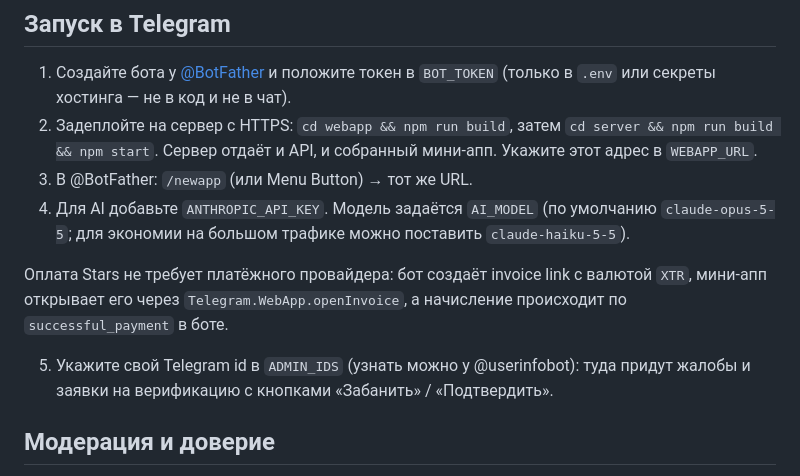
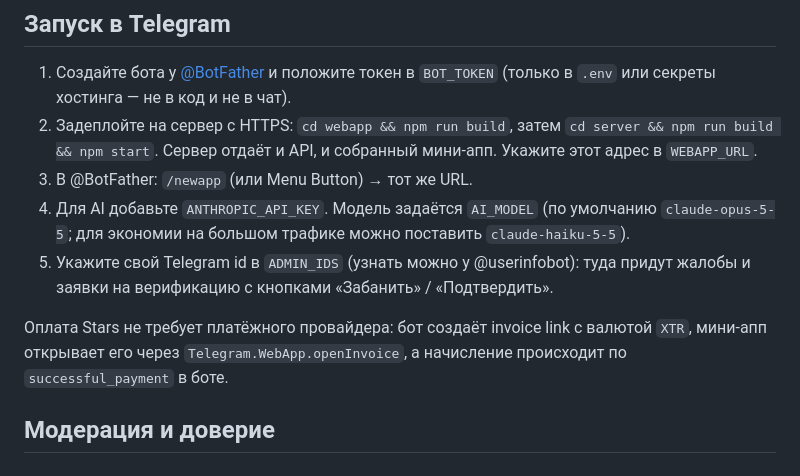
Before and after one commit to ooodi123/dating-app, a Markdown page: README.md, the part around the change. GitHub-like rendering.

Commit message:
README: keep setup steps together
Co-Authored-By: Claude Opus 5.5 (1M context) <noreply@anthropic.com>
Claude-Session: https://claude.ai/code/session_01XMcThHH8EJbLXyq15uWsx5

```diff
--- a/README.md
+++ b/README.md
@@ -32,12 +32,11 @@ cd ../webapp && npm install && npm run dev   # http://localhost:5173/?dev=1
 3. В @BotFather: `/newapp` (или Menu Button) → тот же URL.
 4. Для AI добавьте `ANTHROPIC_API_KEY`. Модель задаётся `AI_MODEL` (по умолчанию `claude-opus-5-5`;
    для экономии на большом трафике можно поставить `claude-haiku-5-5`).
+5. Укажите свой Telegram id в `ADMIN_IDS` (узнать можно у @userinfobot): туда придут жалобы и заявки
+   на верификацию с кнопками «Забанить» / «Подтвердить».
 
 Оплата Stars не требует платёжного провайдера: бот создаёт invoice link с валютой `XTR`, мини-апп открывает
 его через `Telegram.WebApp.openInvoice`, а начисление происходит по `successful_payment` в боте.
-
-5. Укажите свой Telegram id в `ADMIN_IDS` (узнать можно у @userinfobot): туда придут жалобы и заявки
-   на верификацию с кнопками «Забанить» / «Подтвердить».
 
 ## Модерация и доверие
 - AI проверяет текст анкеты, фото и подозрительные сообщения. Без `ANTHROPIC_API_KEY` проверки
```
